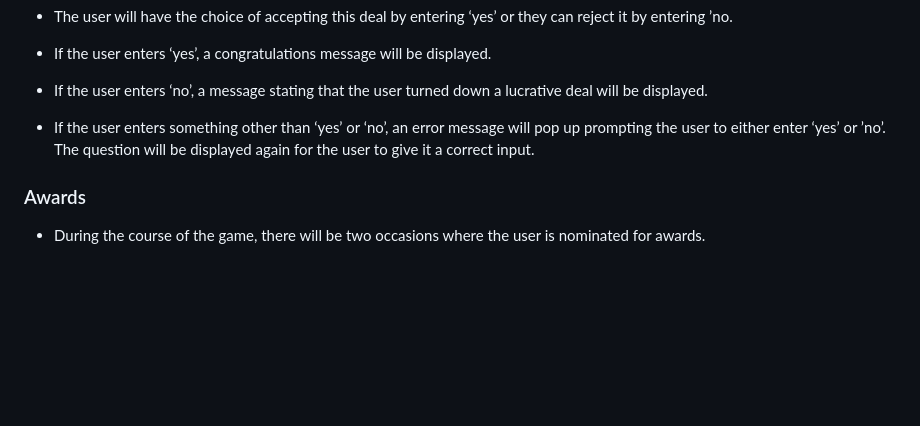
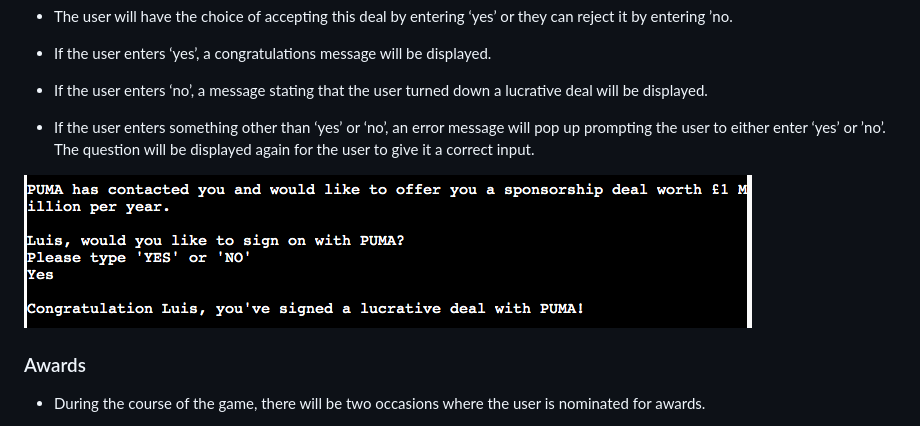
Before and after one commit to lgaudencio/footy-fever, a Markdown page: README.md, the part around the change. Drawn GitHub-style; pictures changed too: readme-images/sponsorship.png (added); blank space fills up the shorter version.

Commit message:
Add sponsorship outcome image to README

```diff
--- a/README.md
+++ b/README.md
@@ -169,6 +169,8 @@ This game will take into consideration the user stories as mentioned above to cr
 * If the user enters ‘no’, a message stating that the user turned down a lucrative deal will be displayed.
 
 * If the user enters something other than ‘yes’ or ‘no’, an error message will pop up prompting the user to either enter ‘yes’ or ’no’. The question will be displayed again for the user to give it a correct input.
+
+![Example of agreeing to the sponsorship deal](readme-images/sponsorship.png)
 
 ### Awards
 
```
